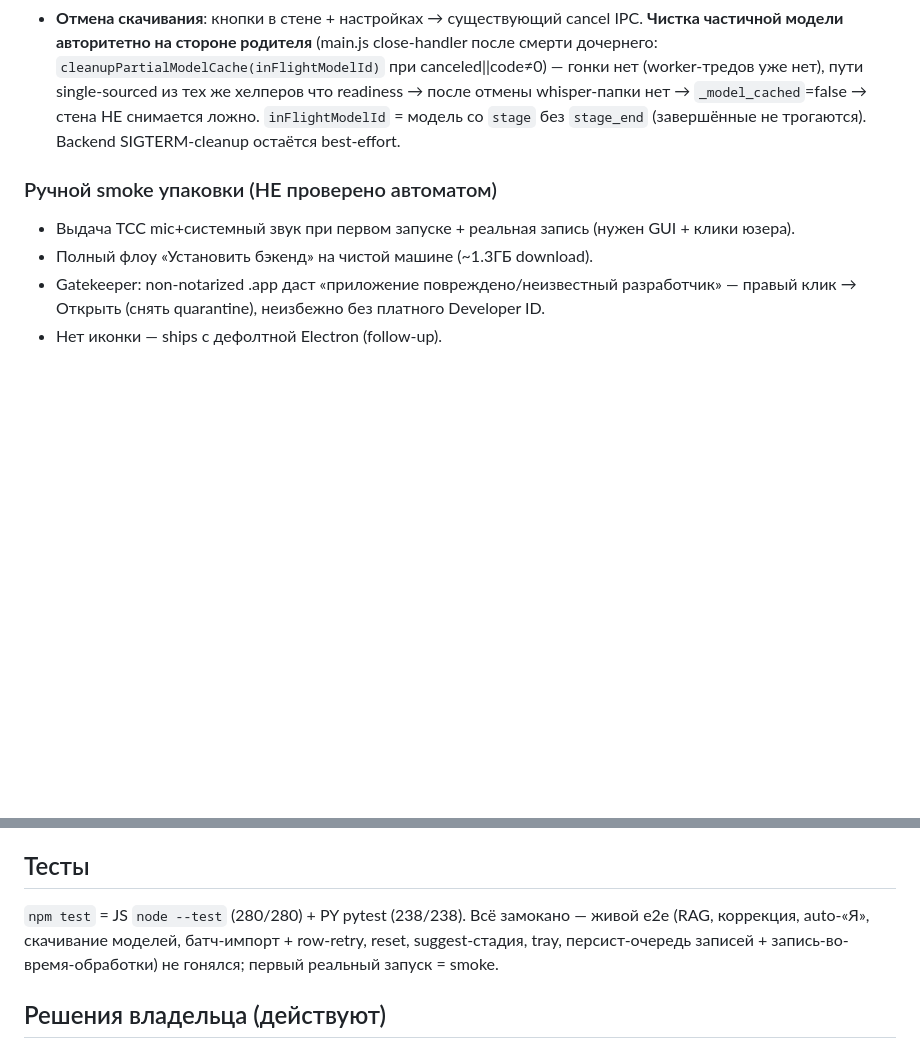
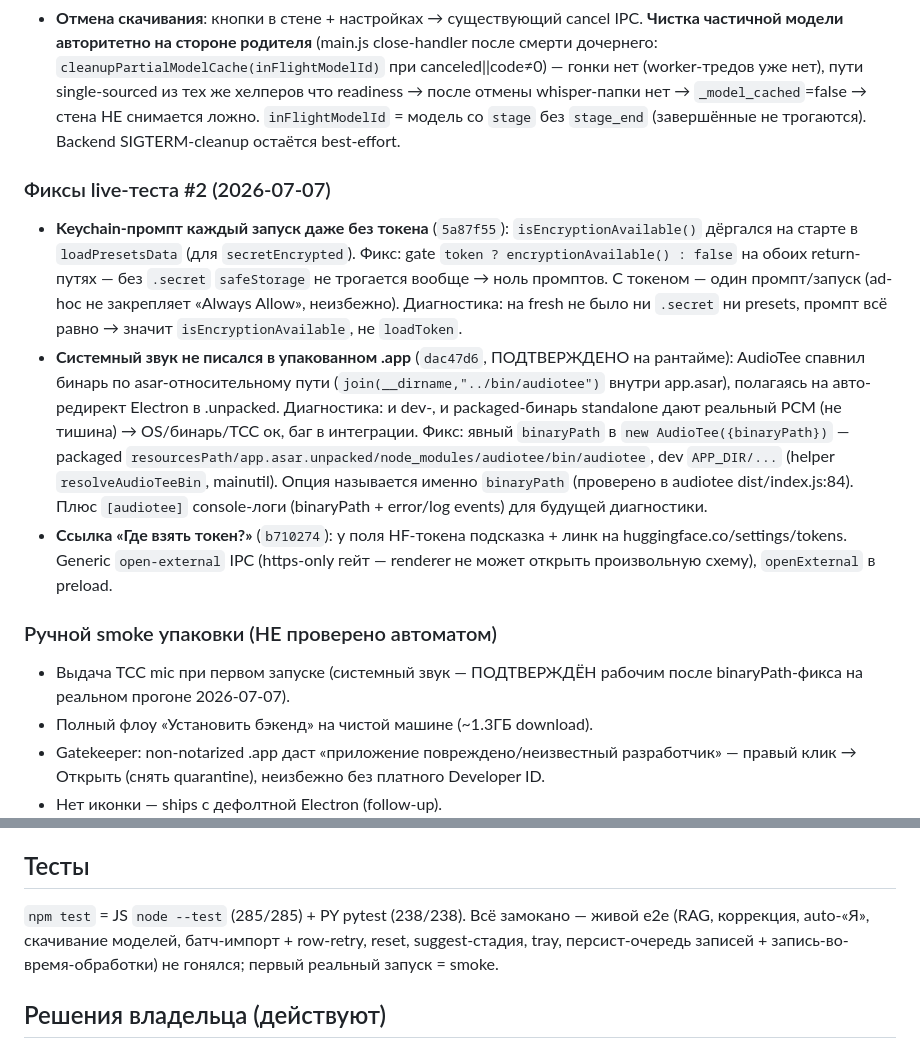
Before and after one commit to ArtemiiF/MeetingRecorder, a Markdown page: HANDOFF.md, 2 parts joined by grey strips. Rendered like a GitHub page; blank space fills up the shorter version.

Commit message:
docs: HANDOFF — keychain lazy, audiotee binaryPath (system audio confirmed), HF token link

```diff
--- a/HANDOFF.md
+++ b/HANDOFF.md
@@ -22,8 +22,13 @@ Preflight-панель: у строки Микрофон — кнопка «Ра
 - **Прогресс скачивания моделей**: байт-прогресс % / МБ через `snapshot_download(tqdm_class=_ProgressTqdm)` (реальный `tqdm.auto.tqdm` subclass — HF юзает tqdm_class двуролево, дак-стаб падает на `set_lock`; эмит только для bytes-бара `unit=="B"`, throttle, emit в try/except, `_emit_lock` не путать с tqdm `_lock`). VAD (torch.hub) — грубо (мелкий). UI: %/МБ в стене + «Модели».
 - **Отмена скачивания**: кнопки в стене + настройках → существующий cancel IPC. **Чистка частичной модели авторитетно на стороне родителя** (main.js close-handler после смерти дочернего: `cleanupPartialModelCache(inFlightModelId)` при canceled||code≠0) — гонки нет (worker-тредов уже нет), пути single-sourced из тех же хелперов что readiness → после отмены whisper-папки нет → `_model_cached`=false → стена НЕ снимается ложно. `inFlightModelId` = модель со `stage` без `stage_end` (завершённые не трогаются). Backend SIGTERM-cleanup остаётся best-effort.
 
+### Фиксы live-теста #2 (2026-07-07)
+- **Keychain-промпт каждый запуск даже без токена** (`5a87f55`): `isEncryptionAvailable()` дёргался на старте в `loadPresetsData` (для `secretEncrypted`). Фикс: gate `token ? encryptionAvailable() : false` на обоих return-путях — без `.secret` `safeStorage` не трогается вообще → ноль промптов. С токеном — один промпт/запуск (ad-hoc не закрепляет «Always Allow», неизбежно). Диагностика: на fresh не было ни `.secret` ни presets, промпт всё равно → значит `isEncryptionAvailable`, не `loadToken`.
+- **Системный звук не писался в упакованном .app** (`dac47d6`, ПОДТВЕРЖДЕНО на рантайме): AudioTee спавнил бинарь по asar-относительному пути (`join(__dirname,"../bin/audiotee")` внутри app.asar), полагаясь на авто-редирект Electron в .unpacked. Диагностика: и dev-, и packaged-бинарь standalone дают реальный PCM (не тишина) → OS/бинарь/TCC ок, баг в интеграции. Фикс: явный `binaryPath` в `new AudioTee({binaryPath})` — packaged `resourcesPath/app.asar.unpacked/node_modules/audiotee/bin/audiotee`, dev `APP_DIR/...` (helper `resolveAudioTeeBin`, mainutil). Опция называется именно `binaryPath` (проверено в audiotee dist/index.js:84). Плюс `[audiotee]` console-логи (binaryPath + error/log events) для будущей диагностики.
+- **Ссылка «Где взять токен?»** (`b710274`): у поля HF-токена подсказка + линк на huggingface.co/settings/tokens. Generic `open-external` IPC (https-only гейт — renderer не может открыть произвольную схему), `openExternal` в preload.
+
 ### Ручной smoke упаковки (НЕ проверено автоматом)
-- Выдача TCC mic+системный звук при первом запуске + реальная запись (нужен GUI + клики юзера).
+- Выдача TCC mic при первом запуске (системный звук — ПОДТВЕРЖДЁН рабочим после binaryPath-фикса на реальном прогоне 2026-07-07).
 - Полный флоу «Установить бэкенд» на чистой машине (~1.3ГБ download).
 - Gatekeeper: non-notarized .app даст «приложение повреждено/неизвестный разработчик» — правый клик → Открыть (снять quarantine), неизбежно без платного Developer ID.
 - Нет иконки — ships с дефолтной Electron (follow-up).
@@ -80,7 +85,7 @@ Preflight-панель: у строки Микрофон — кнопка «Ра
 
 ## Тесты
 
-`npm test` = JS `node --test` (280/280) + PY pytest (238/238). Всё замокано — живой e2e (RAG, коррекция, auto-«Я», скачивание моделей, батч-импорт + row-retry, reset, suggest-стадия, tray, персист-очередь записей + запись-во-время-обработки) не гонялся; первый реальный запуск = smoke.
+`npm test` = JS `node --test` (285/285) + PY pytest (238/238). Всё замокано — живой e2e (RAG, коррекция, auto-«Я», скачивание моделей, батч-импорт + row-retry, reset, suggest-стадия, tray, персист-очередь записей + запись-во-время-обработки) не гонялся; первый реальный запуск = smoke.
 
 ## Решения владельца (действуют)
 
```
